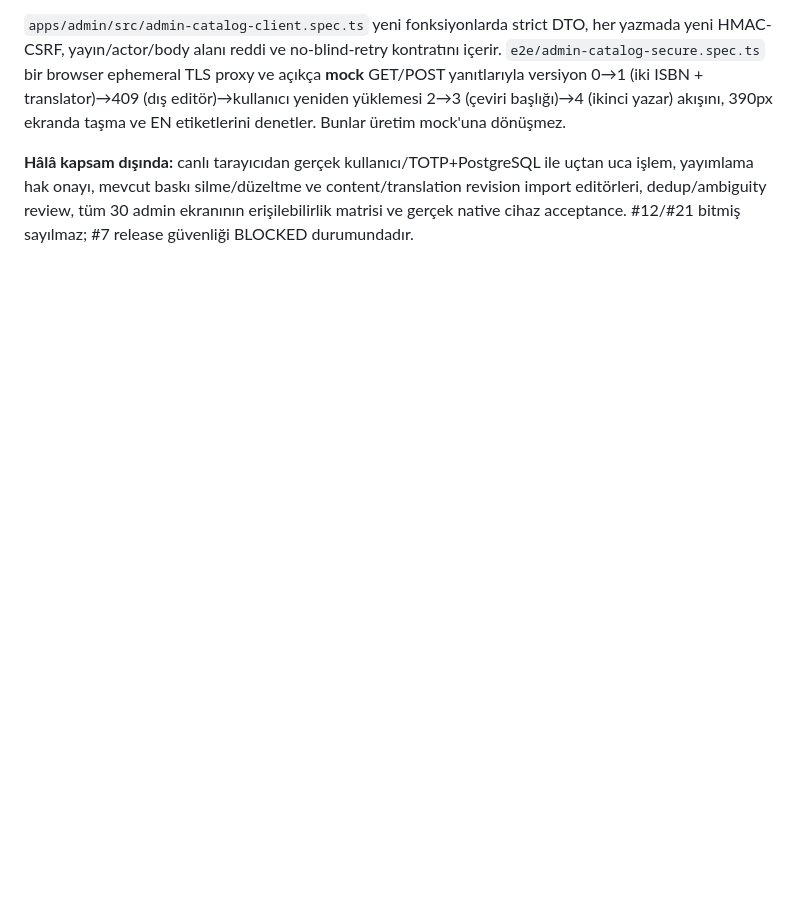
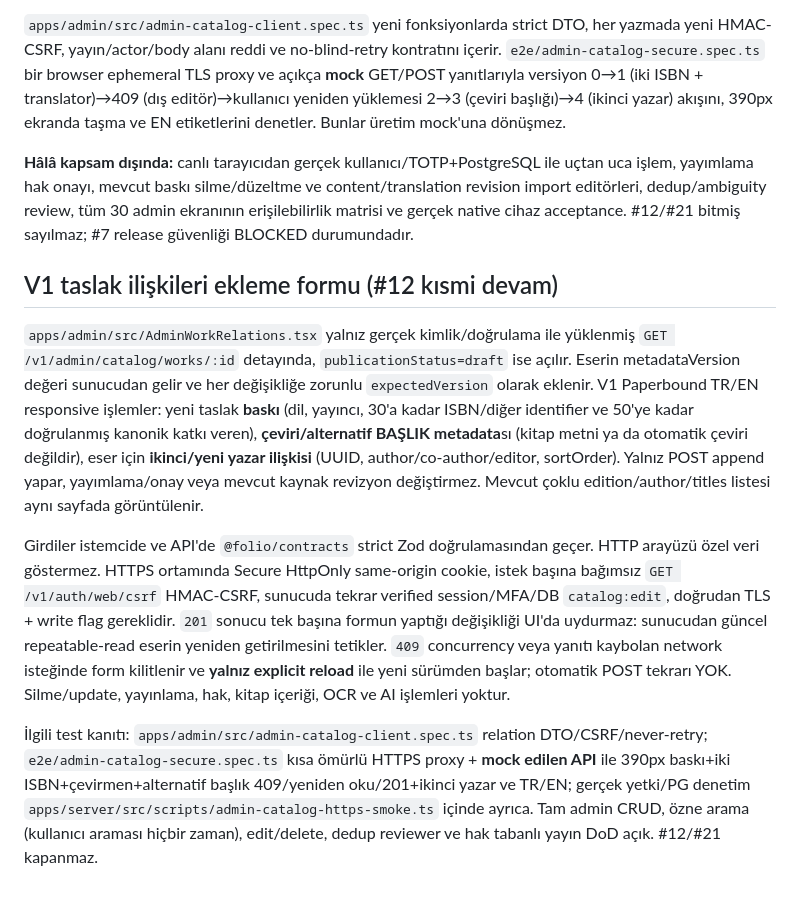
Before and after one commit to VOX-Medya/folio, a Markdown page: docs/15-ADMIN-CATALOG-BROWSER.md, the part around the change. GitHub-like rendering; blank space fills up the shorter version.

Commit message:
docs(#12,#21): native catalog relation UI, true HTTPS/CSRF, optimistic conflicts and remaining gaps

```diff
--- a/docs/15-ADMIN-CATALOG-BROWSER.md
+++ b/docs/15-ADMIN-CATALOG-BROWSER.md
@@ -35,3 +35,11 @@ Her üç işlem `expectedVersion`'ı son authenticated GET'ten alır, güvenli a
 `apps/admin/src/admin-catalog-client.spec.ts` yeni fonksiyonlarda strict DTO, her yazmada yeni HMAC-CSRF, yayın/actor/body alanı reddi ve no-blind-retry kontratını içerir. `e2e/admin-catalog-secure.spec.ts` bir browser ephemeral TLS proxy ve açıkça **mock** GET/POST yanıtlarıyla versiyon 0→1 (iki ISBN + translator)→409 (dış editör)→kullanıcı yeniden yüklemesi 2→3 (çeviri başlığı)→4 (ikinci yazar) akışını, 390px ekranda taşma ve EN etiketlerini denetler. Bunlar üretim mock'una dönüşmez.
 
 **Hâlâ kapsam dışında:** canlı tarayıcıdan gerçek kullanıcı/TOTP+PostgreSQL ile uçtan uca işlem, yayımlama hak onayı, mevcut baskı silme/düzeltme ve content/translation revision import editörleri, dedup/ambiguity review, tüm 30 admin ekranının erişilebilirlik matrisi ve gerçek native cihaz acceptance. #12/#21 bitmiş sayılmaz; #7 release güvenliği BLOCKED durumundadır.
+
+## V1 taslak ilişkileri ekleme formu (#12 kısmi devam)
+
+`apps/admin/src/AdminWorkRelations.tsx` yalnız gerçek kimlik/doğrulama ile yüklenmiş `GET /v1/admin/catalog/works/:id` detayında, `publicationStatus=draft` ise açılır. Eserin metadataVersion değeri sunucudan gelir ve her değişikliğe zorunlu `expectedVersion` olarak eklenir. V1 Paperbound TR/EN responsive işlemler: yeni taslak **baskı** (dil, yayıncı, 30'a kadar ISBN/diğer identifier ve 50'ye kadar doğrulanmış kanonik katkı veren), **çeviri/alternatif BAŞLIK metadata**sı (kitap metni ya da otomatik çeviri değildir), eser için **ikinci/yeni yazar ilişkisi** (UUID, author/co-author/editor, sortOrder). Yalnız POST append yapar, yayımlama/onay veya mevcut kaynak revizyon değiştirmez. Mevcut çoklu edition/author/titles listesi aynı sayfada görüntülenir.
+
+Girdiler istemcide ve API'de `@folio/contracts` strict Zod doğrulamasından geçer. HTTP arayüzü özel veri göstermez. HTTPS ortamında Secure HttpOnly same-origin cookie, istek başına bağımsız `GET /v1/auth/web/csrf` HMAC-CSRF, sunucuda tekrar verified session/MFA/DB `catalog:edit`, doğrudan TLS + write flag gereklidir. `201` sonucu tek başına formun yaptığı değişikliği UI'da uydurmaz: sunucudan güncel repeatable-read eserin yeniden getirilmesini tetikler. `409` concurrency veya yanıtı kaybolan network isteğinde form kilitlenir ve **yalnız explicit reload** ile yeni sürümden başlar; otomatik POST tekrarı YOK. Silme/update, yayınlama, hak, kitap içeriği, OCR ve AI işlemleri yoktur.
+
+İlgili test kanıtı: `apps/admin/src/admin-catalog-client.spec.ts` relation DTO/CSRF/never-retry; `e2e/admin-catalog-secure.spec.ts` kısa ömürlü HTTPS proxy + **mock edilen API** ile 390px baskı+iki ISBN+çevirmen+alternatif başlık 409/yeniden oku/201+ikinci yazar ve TR/EN; gerçek yetki/PG denetim `apps/server/src/scripts/admin-catalog-https-smoke.ts` içinde ayrıca. Tam admin CRUD, özne arama (kullanıcı araması hiçbir zaman), edit/delete, dedup reviewer ve hak tabanlı yayın DoD açık. #12/#21 kapanmaz.
```
